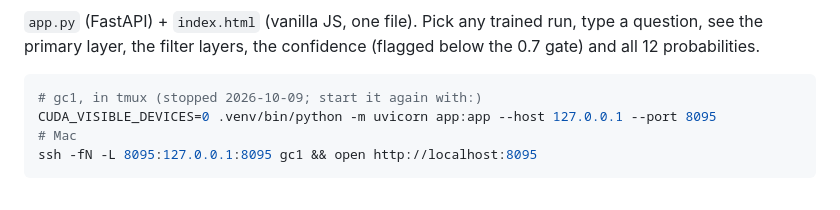
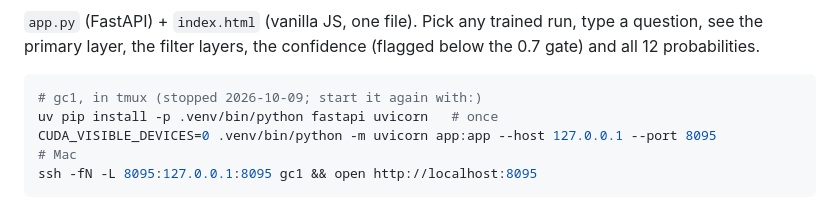
Before and after one commit to mraad/feln-unsloth, a Markdown page: README.md, the part around the change. Drawn GitHub-style.

Commit message:
Document web tester dependencies
Co-Authored-By: Claude Opus 5.5 <noreply@anthropic.com>
Claude-Session: https://claude.ai/code/session_01MuhLPxdYAzMy9nvqF2R9A3

````diff
--- a/README.md
+++ b/README.md
@@ -68,6 +68,7 @@ question, see the primary layer, the filter layers, the confidence (flagged belo
 
 ```bash
 # gc1, in tmux (stopped 2026-10-09; start it again with:)
+uv pip install -p .venv/bin/python fastapi uvicorn   # once
 CUDA_VISIBLE_DEVICES=0 .venv/bin/python -m uvicorn app:app --host 127.0.0.1 --port 8095
 # Mac
 ssh -fN -L 8095:127.0.0.1:8095 gc1 && open http://localhost:8095
````
